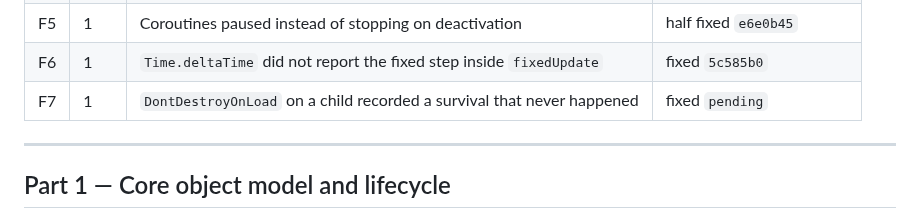
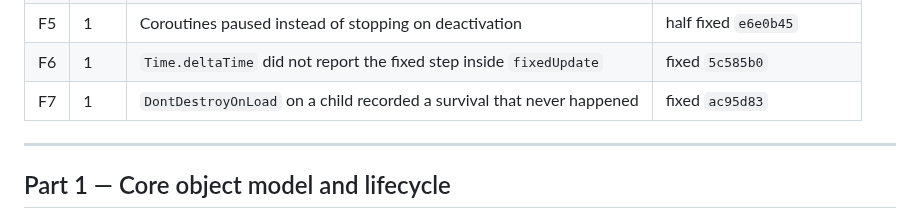
Before and after one commit to HuGoxDP/WebEngineTS, a Markdown page: design/audit/findings.md, the part around the change. GitHub-like rendering.

Commit message:
docs(audit): point F7 at its commit

```diff
--- a/design/audit/findings.md
+++ b/design/audit/findings.md
@@ -18,7 +18,7 @@ Ideas that are not defects go in [`improvements.md`](improvements.md).
 | F4 | 1 | `Awake` fires on `addComponent` even when the object is inactive | **open** |
 | F5 | 1 | Coroutines paused instead of stopping on deactivation | half fixed `e6e0b45` |
 | F6 | 1 | `Time.deltaTime` did not report the fixed step inside `fixedUpdate` | fixed `5c585b0` |
-| F7 | 1 | `DontDestroyOnLoad` on a child recorded a survival that never happened | fixed `pending` |
+| F7 | 1 | `DontDestroyOnLoad` on a child recorded a survival that never happened | fixed `ac95d83` |
 
 ---
 
```
